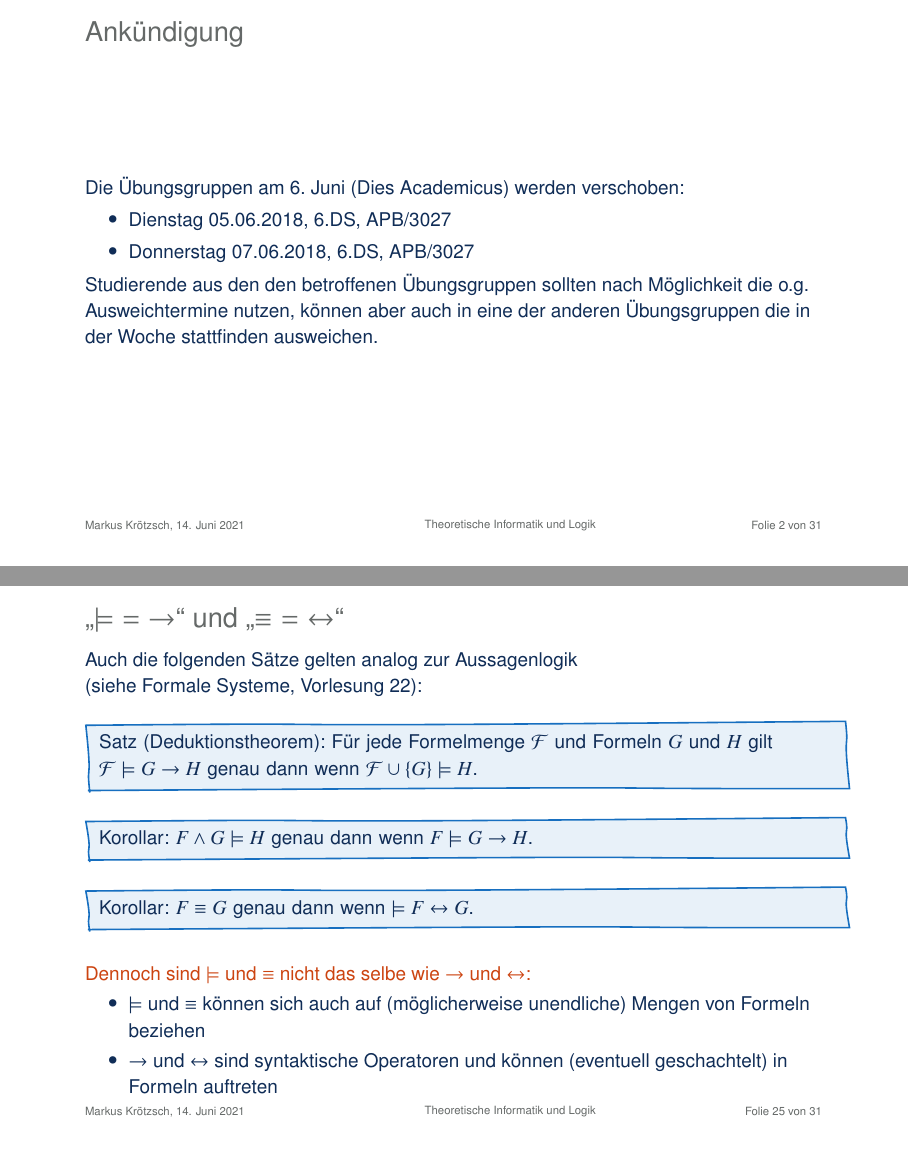
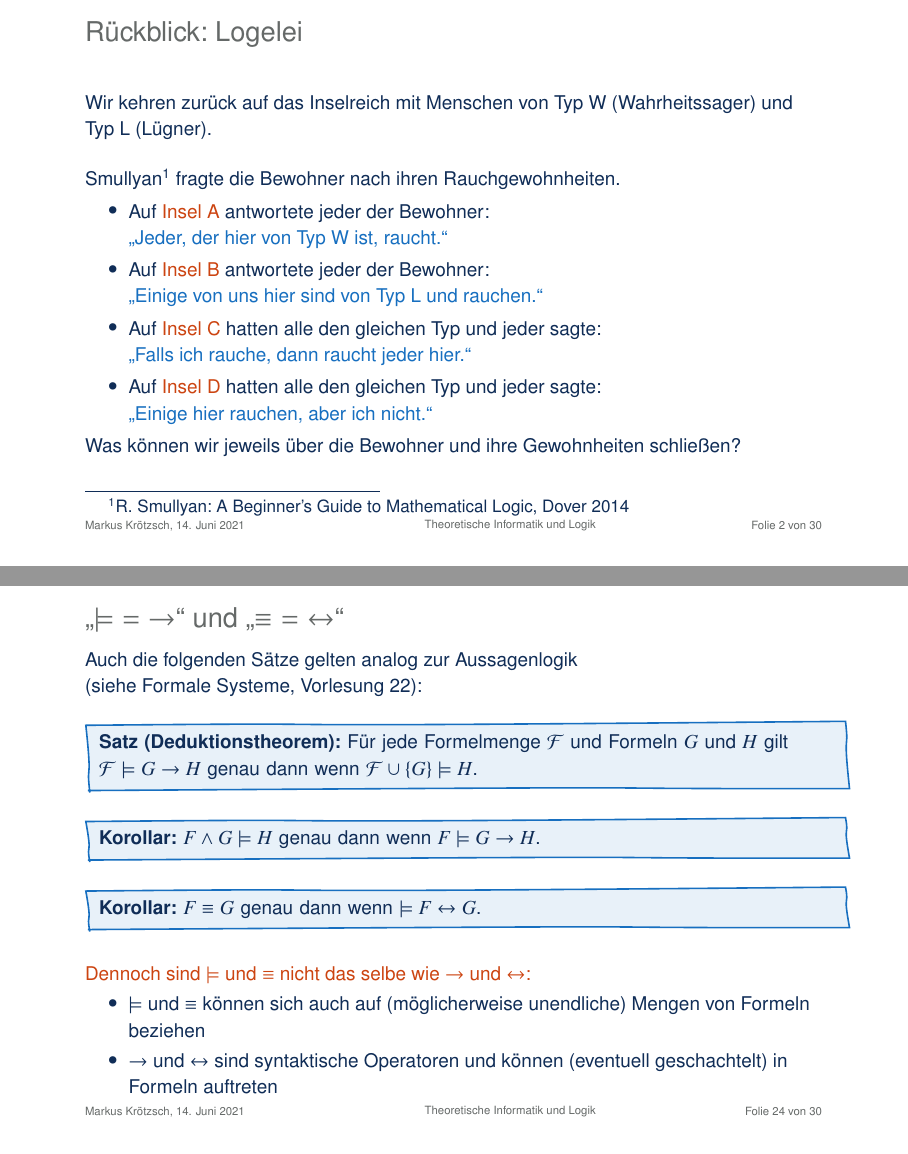
Before and after one commit to knowsys/TheoLog, LaTeX slides (Vorlesungen/lecture-14.tex): pages 2 and 51 of 64 before the commit and pages 2 and 50 of 63 after it, joined at a grey line. Compiled offline with pdfLaTeX.

Commit message:
updated layout

```diff
--- a/Vorlesungen/lecture-14.tex
+++ b/Vorlesungen/lecture-14.tex
@@ -8,21 +8,6 @@
 \begin{document}
 
 \maketitle
-
-\begin{frame}\frametitle{Ankündigung}
-
-Die Übungsgruppen am 6. Juni (Dies Academicus) werden verschoben:
-
-\begin{itemize}
-\item Dienstag 05.06.2018, 6.DS, APB/3027
-\item Donnerstag 07.06.2018, 6.DS, APB/3027
-\end{itemize}
-
-Studierende aus den den betroffenen Übungsgruppen sollten nach
-Möglichkeit die o.g. Ausweichtermine nutzen, können aber auch in eine
-der anderen Übungsgruppen die in der Woche stattfinden ausweichen.
-
-\end{frame}
 
 \begin{frame}\frametitle{Rückblick: Logelei}
 
@@ -696,12 +681,12 @@ Allgemein gelten alle bekannten aussagenlogischen Äquivalenzen
 
 Auch die folgenden Sätze gelten analog zur Aussagenlogik\\ (siehe Formale Systeme, Vorlesung 22):\bigskip
 
-\theobox{Satz (Deduktionstheorem): Für jede Formelmenge $\mathcal{F}$ und Formeln $G$ und $H$ gilt\\
+\theobox{\emph{Satz (Deduktionstheorem):} Für jede Formelmenge $\mathcal{F}$ und Formeln $G$ und $H$ gilt\\
 $\mathcal{F}\models G\to H$ genau dann wenn $\mathcal{F}\cup\{G\}\models H$.}\bigskip
 
-\theobox{Korollar: $F\wedge G\models H$ genau dann wenn $F\models G\to H$.}\bigskip
+\theobox{\emph{Korollar:} $F\wedge G\models H$ genau dann wenn $F\models G\to H$.}\bigskip
 
-\theobox{Korollar: $F\equiv G$ genau dann wenn $\models F\leftrightarrow G$.}\bigskip
+\theobox{\emph{Korollar:} $F\equiv G$ genau dann wenn $\models F\leftrightarrow G$.}\bigskip
 
 \redalert{Dennoch sind $\models$ und $\equiv$ nicht das selbe wie $\to$ und $\leftrightarrow$:}
 \begin{itemize}
```
Also changed, not shown: Vorlesungen/lecture-14.tex (16 more changed lines).
